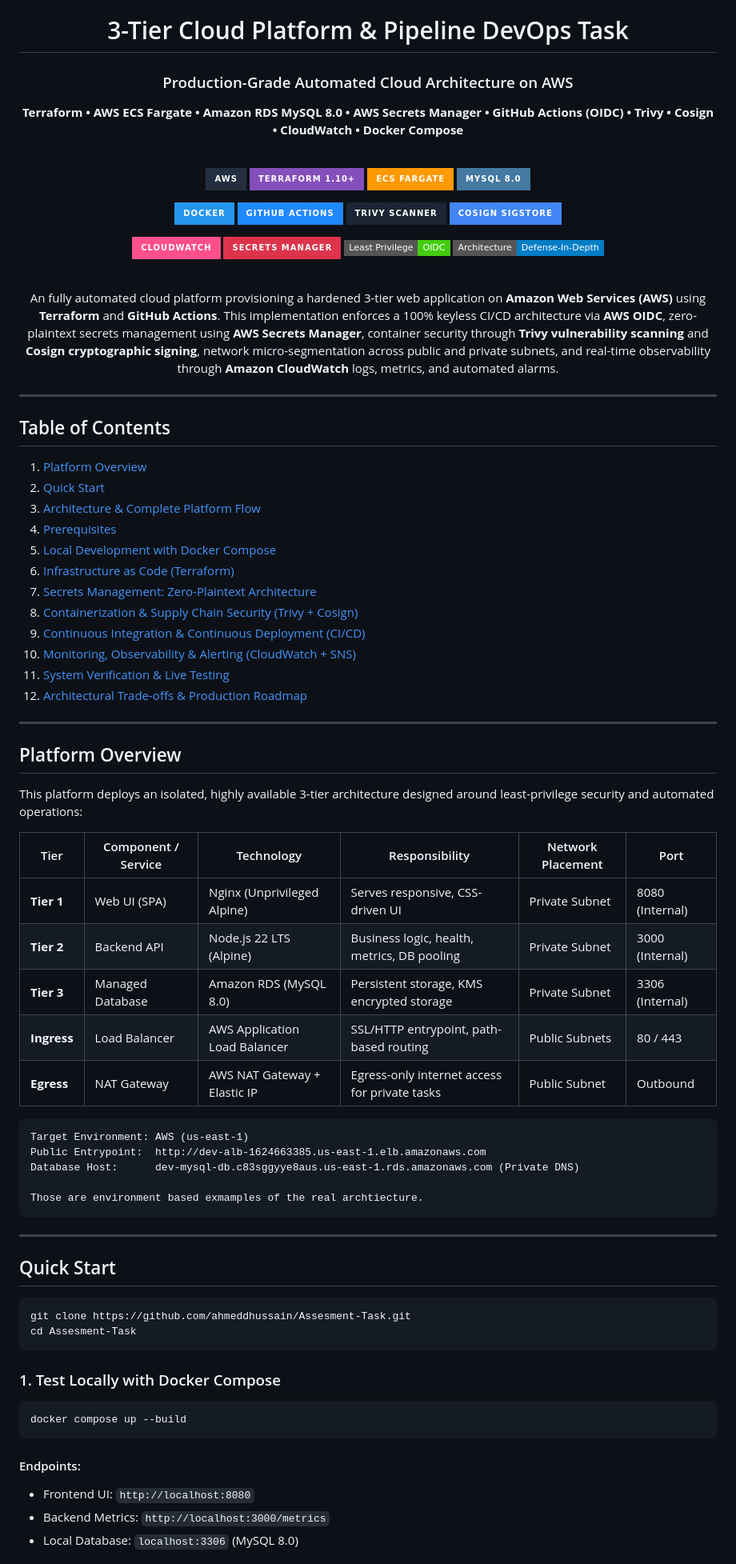
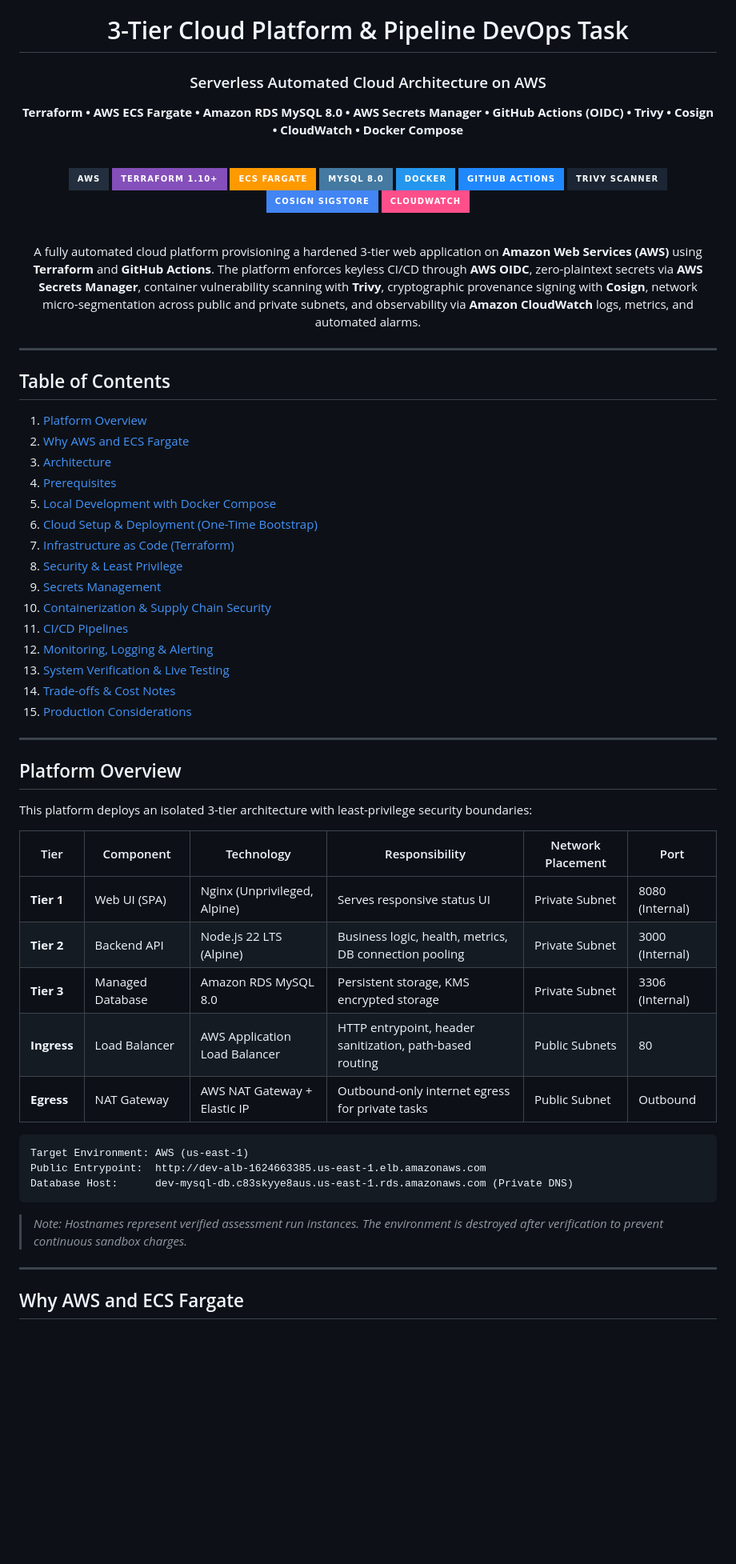
Before and after one commit to ahmeddhussain/Assesment-Task, a Markdown page: README.md, the part around one of its changes. Shown at 80% size. Drawn GitHub-style; badges without logos; blank space fills up the shorter version.

````diff
--- a/README.md
+++ b/README.md
@@ -2,7 +2,7 @@
 
 # 3-Tier Cloud Platform & Pipeline DevOps Task
 
-### Production-Grade Automated Cloud Architecture on AWS
+### Serverless Automated Cloud Architecture on AWS
 
 **Terraform • AWS ECS Fargate • Amazon RDS MySQL 8.0 • AWS Secrets Manager • GitHub Actions (OIDC) • Trivy • Cosign • CloudWatch • Docker Compose**
 
@@ -12,20 +12,16 @@
 ![Terraform](https://img.shields.io/badge/Terraform_1.10+-844FBA?style=for-the-badge&logo=terraform&logoColor=white)
 ![ECS Fargate](https://img.shields.io/badge/ECS_Fargate-FF9900?style=for-the-badge&logo=amazonecs&logoColor=white)
 ![MySQL](https://img.shields.io/badge/MySQL_8.0-4479A1?style=for-the-badge&logo=mysql&logoColor=white)
-
 ![Docker](https://img.shields.io/badge/Docker-2496ED?style=for-the-badge&logo=docker&logoColor=white)
-![GitHub_Actions](https://img.shields.io/badge/GitHub_Actions-2088FF?style=for-the-badge&logo=githubactions&logoColor=white)
+![GitHub Actions](https://img.shields.io/badge/GitHub_Actions-2088FF?style=for-the-badge&logo=githubactions&logoColor=white)
 ![Trivy](https://img.shields.io/badge/Trivy_Scanner-1B2533?style=for-the-badge&logo=aquasec&logoColor=white)
 ![Cosign](https://img.shields.io/badge/Cosign_Sigstore-4285F4?style=for-the-badge&logo=linuxfoundation&logoColor=white)
-
 ![CloudWatch](https://img.shields.io/badge/CloudWatch-FF4F8B?style=for-the-badge&logo=amazoncloudwatch&logoColor=white)
-![Secrets_Manager](https://img.shields.io/badge/Secrets_Manager-DD344C?style=for-the-badge&logo=amazons3&logoColor=white)
-![Security](https://img.shields.io/badge/Least_Privilege-OIDC-success?style=flat-square)
-![Architecture](https://img.shields.io/badge/Architecture-Defense--In--Depth-blue?style=flat-square)
 
 <br>
 
-An fully automated cloud platform provisioning a hardened 3-tier web application on **Amazon Web Services (AWS)** using **Terraform** and **GitHub Actions**. This implementation enforces a 100% keyless CI/CD architecture via **AWS OIDC**, zero-plaintext secrets management using **AWS Secrets Manager**, container security through **Trivy vulnerability scanning** and **Cosign cryptographic signing**, network micro-segmentation across public and private subnets, and real-time observability through **Amazon CloudWatch** logs, metrics, and automated alarms.
+
+A fully automated cloud platform provisioning a hardened 3-tier web application on **Amazon Web Services (AWS)** using **Terraform** and **GitHub Actions**. The platform enforces keyless CI/CD through **AWS OIDC**, zero-plaintext secrets via **AWS Secrets Manager**, container vulnerability scanning with **Trivy**, cryptographic provenance signing with **Cosign**, network micro-segmentation across public and private subnets, and observability via **Amazon CloudWatch** logs, metrics, and automated alarms.
 
 </div>
 
@@ -34,56 +30,44 @@ An fully automated cloud platform provisioning a hardened 3-tier web application
 ## Table of Contents
 
 1. [Platform Overview](#platform-overview)
-2. [Quick Start](#quick-start)
-3. [Architecture & Complete Platform Flow](#architecture--complete-platform-flow)
+2. [Why AWS and ECS Fargate](#why-aws-and-ecs-fargate)
+3. [Architecture](#architecture)
 4. [Prerequisites](#prerequisites)
 5. [Local Development with Docker Compose](#local-development-with-docker-compose)
-6. [Infrastructure as Code (Terraform)](#infrastructure-as-code-terraform)
-7. [Secrets Management: Zero-Plaintext Architecture](#secrets-management-zero-plaintext-architecture)
-8. [Containerization & Supply Chain Security (Trivy + Cosign)](#containerization--supply-chain-security-trivy--cosign)
-9. [Continuous Integration & Continuous Deployment (CI/CD)](#continuous-integration--continuous-deployment-cicd)
-10. [Monitoring, Observability & Alerting (CloudWatch + SNS)](#monitoring-observability--alerting-cloudwatch--sns)
-11. [System Verification & Live Testing](#system-verification--live-testing)
-12. [Architectural Trade-offs & Production Roadmap](#architectural-trade-offs--production-roadmap)
+6. [Cloud Setup & Deployment (One-Time Bootstrap)](#cloud-setup--deployment-one-time-bootstrap)
+7. [Infrastructure as Code (Terraform)](#infrastructure-as-code-terraform)
+8. [Security & Least Privilege](#security--least-privilege)
+9. [Secrets Management](#secrets-management)
+10. [Containerization & Supply Chain Security](#containerization--supply-chain-security)
+11. [CI/CD Pipelines](#cicd-pipelines)
+12. [Monitoring, Logging & Alerting](#monitoring-logging--alerting)
+13. [System Verification & Live Testing](#system-verification--live-testing)
+14. [Trade-offs & Cost Notes](#trade-offs--cost-notes)
+15. [Production Considerations](#production-considerations)
 
 
 ---
 
 ## Platform Overview
 
-This platform deploys an isolated, highly available 3-tier architecture designed around least-privilege security and automated operations:
+This platform deploys an isolated 3-tier architecture with least-privilege security boundaries:
 
-| Tier | Component / Service | Technology | Responsibility | Network Placement | Port |
+| Tier | Component | Technology | Responsibility | Network Placement | Port |
 |---|---|---|---|---|---|
-| **Tier 1** | Web UI (SPA) | Nginx (Unprivileged Alpine) | Serves responsive, CSS-driven UI | Private Subnet | 8080 (Internal) |
-| **Tier 2** | Backend API | Node.js 22 LTS (Alpine) | Business logic, health, metrics, DB pooling | Private Subnet | 3000 (Internal) |
-| **Tier 3** | Managed Database | Amazon RDS (MySQL 8.0) | Persistent storage, KMS encrypted storage | Private Subnet | 3306 (Internal) |
-| **Ingress**| Load Balancer | AWS Application Load Balancer | SSL/HTTP entrypoint, path-based routing | Public Subnets | 80 / 443 |
-| **Egress** | NAT Gateway | AWS NAT Gateway + Elastic IP | Egress-only internet access for private tasks | Public Subnet | Outbound |
+| **Tier 1** | Web UI (SPA) | Nginx (Unprivileged, Alpine) | Serves responsive status UI | Private Subnet | 8080 (Internal) |
+| **Tier 2** | Backend API | Node.js 22 LTS (Alpine) | Business logic, health, metrics, DB connection pooling | Private Subnet | 3000 (Internal) |
+| **Tier 3** | Managed Database | Amazon RDS MySQL 8.0 | Persistent storage, KMS encrypted storage | Private Subnet | 3306 (Internal) |
+| **Ingress** | Load Balancer | AWS Application Load Balancer | HTTP entrypoint, header sanitization, path-based routing | Public Subnets | 80 |
+| **Egress** | NAT Gateway | AWS NAT Gateway + Elastic IP | Outbound-only internet egress for private tasks | Public Subnet | Outbound |
 
 ```text
 Target Environment: AWS (us-east-1)
 Public Entrypoint:  http://dev-alb-1624663385.us-east-1.elb.amazonaws.com
-Database Host:      dev-mysql-db.c83sggyye8aus.us-east-1.rds.amazonaws.com (Private DNS)
-
-Those are environment based exmamples of the real archtiecture.
+Database Host:      dev-mysql-db.c83skyye8aus.us-east-1.rds.amazonaws.com (Private DNS)
 ```
+> *Note: Hostnames represent verified assessment run instances. The environment is destroyed after verification to prevent continuous sandbox charges.*
 
 ---
 
-## Quick Start
+## Why AWS and ECS Fargate
 
-```bash
-git clone https://github.com/ahmeddhussain/Assesment-Task.git
-cd Assesment-Task
-```
-
-### 1. Test Locally with Docker Compose
-```bash
-docker compose up --build
-```
-#### Endpoints:
-* Frontend UI: `http://localhost:8080`
-* Backend Metrics: `http://localhost:3000/metrics`
-* Local Database: `localhost:3306` (MySQL 8.0)
-
````
Also changed, not shown: other parts of README.md (+240 -231 lines), screenshots/cloudwatch-initial-dashboard.png.
